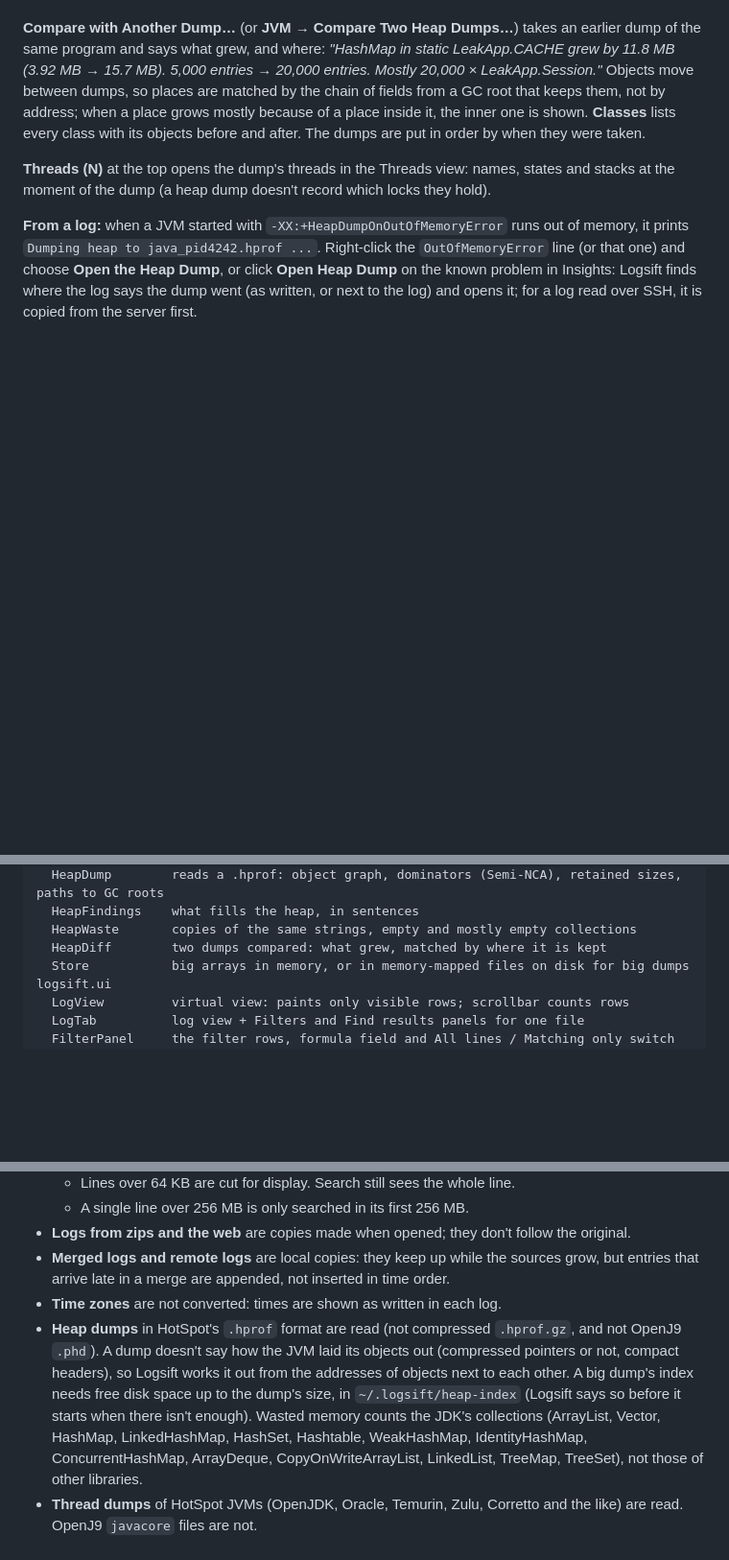
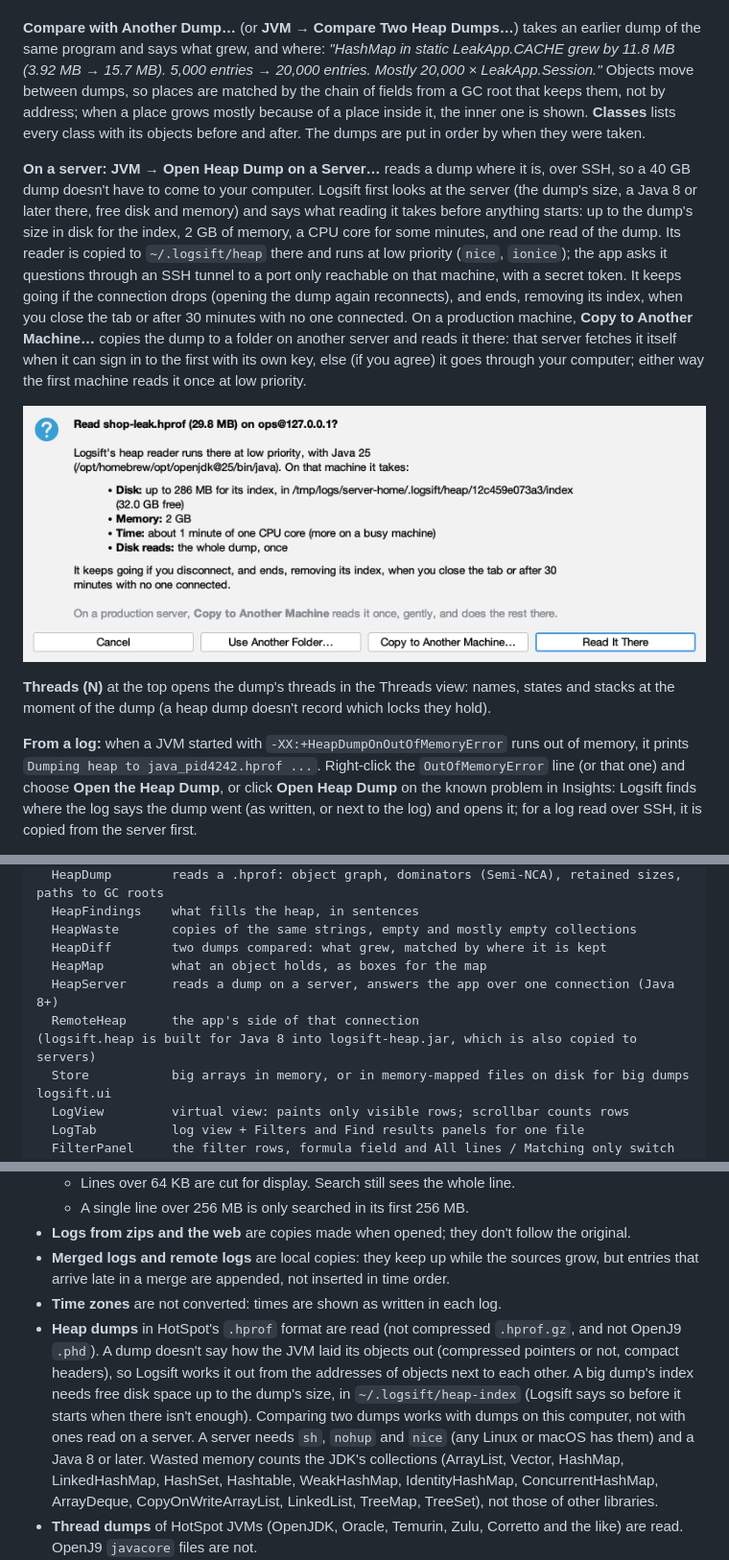
Before and after one commit to bdarwin/logsift, a Markdown page: README.md, 3 parts joined by grey strips. Shown at 96% size. Drawn GitHub-style; pictures changed too: docs/screenshots/heap-on-a-server-question.png (added); blank space fills up the shorter version.

```diff
--- a/README.md
+++ b/README.md
@@ -345,6 +345,10 @@ Open a `.hprof` file (**File → Open**, **JVM → Open Heap Dump…**, **Open H
 
 **Compare with Another Dump…** (or **JVM → Compare Two Heap Dumps…**) takes an earlier dump of the same program and says what grew, and where: *"HashMap in static LeakApp.CACHE grew by 11.8 MB (3.92 MB → 15.7 MB). 5,000 entries → 20,000 entries. Mostly 20,000 × LeakApp.Session."* Objects move between dumps, so places are matched by the chain of fields from a GC root that keeps them, not by address; when a place grows mostly because of a place inside it, the inner one is shown. **Classes** lists every class with its objects before and after. The dumps are put in order by when they were taken.
 
+**On a server:** **JVM → Open Heap Dump on a Server…** reads a dump where it is, over SSH, so a 40 GB dump doesn't have to come to your computer. Logsift first looks at the server (the dump's size, a Java 8 or later there, free disk and memory) and says what reading it takes before anything starts: up to the dump's size in disk for the index, 2 GB of memory, a CPU core for some minutes, and one read of the dump. Its reader is copied to `~/.logsift/heap` there and runs at low priority (`nice`, `ionice`); the app asks it questions through an SSH tunnel to a port only reachable on that machine, with a secret token. It keeps going if the connection drops (opening the dump again reconnects), and ends, removing its index, when you close the tab or after 30 minutes with no one connected. On a production machine, **Copy to Another Machine…** copies the dump to a folder on another server and reads it there: that server fetches it itself when it can sign in to the first with its own key, else (if you agree) it goes through your computer; either way the first machine reads it once at low priority.
+
+![Reading a heap dump on a server: what it takes there, asked before it starts](docs/screenshots/heap-on-a-server-question.png)
+
 **Threads (N)** at the top opens the dump's threads in the Threads view: names, states and stacks at the moment of the dump (a heap dump doesn't record which locks they hold).
 
 **From a log:** when a JVM started with `-XX:+HeapDumpOnOutOfMemoryError` runs out of memory, it prints `Dumping heap to java_pid4242.hprof ...`. Right-click the `OutOfMemoryError` line (or that one) and choose **Open the Heap Dump**, or click **Open Heap Dump** on the known problem in Insights: Logsift finds where the log says the dump went (as written, or next to the log) and opens it; for a log read over SSH, it is copied from the server first.
@@ -542,6 +546,10 @@ logsift.heap
   HeapFindings    what fills the heap, in sentences
   HeapWaste       copies of the same strings, empty and mostly empty collections
   HeapDiff        two dumps compared: what grew, matched by where it is kept
+  HeapMap         what an object holds, as boxes for the map
+  HeapServer      reads a dump on a server, answers the app over one connection (Java 8+)
+  RemoteHeap      the app's side of that connection
+(logsift.heap is built for Java 8 into logsift-heap.jar, which is also copied to servers)
   Store           big arrays in memory, or in memory-mapped files on disk for big dumps
 logsift.ui
   LogView         virtual view: paints only visible rows; scrollbar counts rows
@@ -573,7 +581,7 @@ Design choices:
 - **Logs from zips and the web** are copies made when opened; they don't follow the original.
 - **Merged logs and remote logs** are local copies: they keep up while the sources grow, but entries that arrive late in a merge are appended, not inserted in time order.
 - **Time zones** are not converted: times are shown as written in each log.
-- **Heap dumps** in HotSpot's `.hprof` format are read (not compressed `.hprof.gz`, and not OpenJ9 `.phd`). A dump doesn't say how the JVM laid its objects out (compressed pointers or not, compact headers), so Logsift works it out from the addresses of objects next to each other. A big dump's index needs free disk space up to the dump's size, in `~/.logsift/heap-index` (Logsift says so before it starts when there isn't enough). Wasted memory counts the JDK's collections (ArrayList, Vector, HashMap, LinkedHashMap, HashSet, Hashtable, WeakHashMap, IdentityHashMap, ConcurrentHashMap, ArrayDeque, CopyOnWriteArrayList, LinkedList, TreeMap, TreeSet), not those of other libraries.
+- **Heap dumps** in HotSpot's `.hprof` format are read (not compressed `.hprof.gz`, and not OpenJ9 `.phd`). A dump doesn't say how the JVM laid its objects out (compressed pointers or not, compact headers), so Logsift works it out from the addresses of objects next to each other. A big dump's index needs free disk space up to the dump's size, in `~/.logsift/heap-index` (Logsift says so before it starts when there isn't enough). Comparing two dumps works with dumps on this computer, not with ones read on a server. A server needs `sh`, `nohup` and `nice` (any Linux or macOS has them) and a Java 8 or later. Wasted memory counts the JDK's collections (ArrayList, Vector, HashMap, LinkedHashMap, HashSet, Hashtable, WeakHashMap, IdentityHashMap, ConcurrentHashMap, ArrayDeque, CopyOnWriteArrayList, LinkedList, TreeMap, TreeSet), not those of other libraries.
 - **Thread dumps** of HotSpot JVMs (OpenJDK, Oracle, Temurin, Zulu, Corretto and the like) are read. OpenJ9 `javacore` files are not.
 - **GC logs** of HotSpot JVMs are read (Java 8 and later). OpenJ9's verbose GC (XML) is not. A rotated GC log (`gc.log.0`, `gc.log.1`…) is read one file at a time; merge them first (Merge by Time) to see them together.
 - **async-profiler** runs on Linux (x64, ARM64) and macOS JVMs; for JVMs on Windows, use Flight Recorder.
```
Also changed, not shown: CHANGELOG.md (+1 -0 lines), docs/screenshots/heap-on-a-server.png (added), 5 other files.
